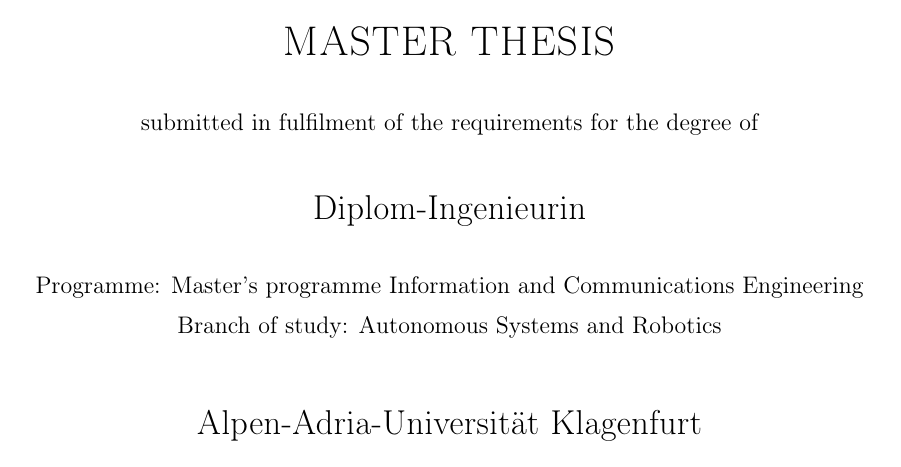
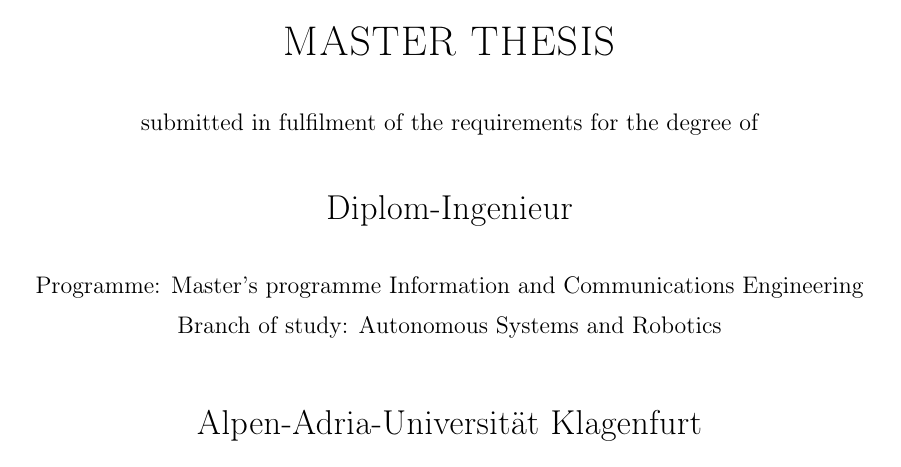
Before and after one commit to cHaMiL8020/thesis-report1, a LaTeX thesis (main.tex, which reads titlepage.tex): part of page 1 of 185, cut so that both start at the same text. Compiled offline with pdfLaTeX.

Commit message:
Auto-sync thesis report: 2026-05-01 14:38:17

```diff
--- a/main.tex
+++ b/main.tex
@@ -22,7 +22,8 @@
 \usepackage{listings}
 \usepackage{xcolor}
 \usepackage{eurosym}
-
+\usepackage{etoolbox}
+\apptocmd{\thebibliography}{\raggedright}{}{}
 
 \lstdefinestyle{asprules}{
     basicstyle=\ttfamily\small,
--- a/titlepage.tex
+++ b/titlepage.tex
@@ -15,7 +15,7 @@
     \vspace{8mm}
 	\normalsize{submitted in fulfilment of the requirements for the degree of}\\
 	\vspace{8mm}
-	\Large{Diplom-Ingenieurin}\\
+	\Large{Diplom-Ingenieur}\\
 	\vspace{8mm}
 	\normalsize{Programme: Master’s programme Information and Communications Engineering}\\	\vspace{2mm}
 	\normalsize{Branch of study: Autonomous Systems and Robotics}\\
```
